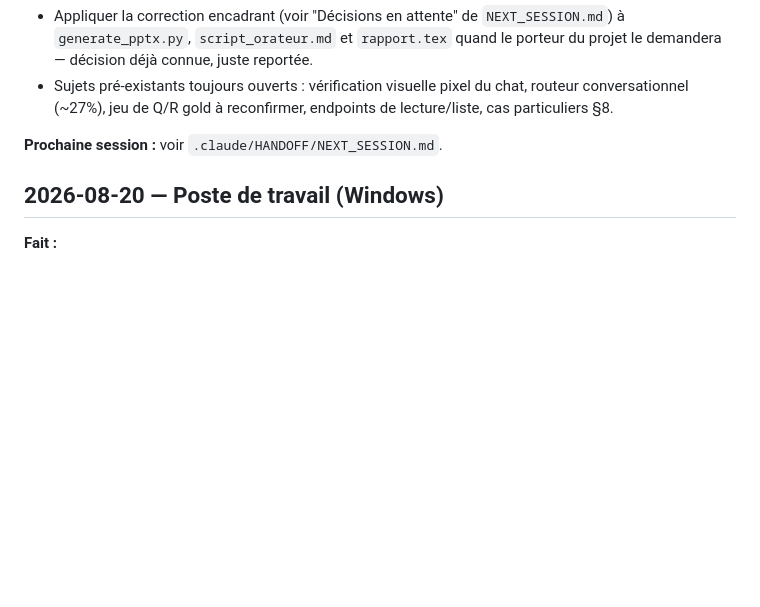
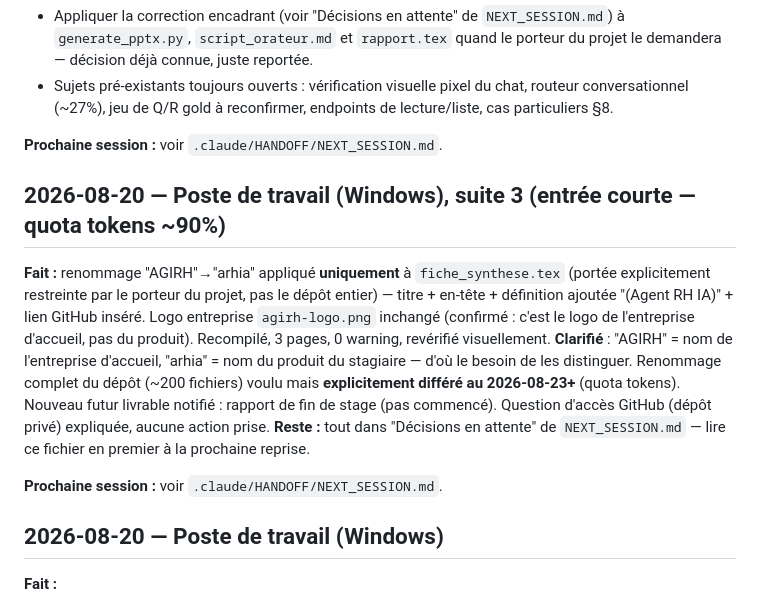
Before and after one commit to wekt2k04/arhia, a Markdown page: .claude/HANDOFF/LOG.md, the part around the change. Rendered like a GitHub page; blank space fills up the shorter version.

```diff
--- a/.claude/HANDOFF/LOG.md
+++ b/.claude/HANDOFF/LOG.md
@@ -493,6 +493,14 @@
 
 **Prochaine session :** voir `.claude/HANDOFF/NEXT_SESSION.md`.
 
+## 2026-08-20 — Poste de travail (Windows), suite 3 (entrée courte — quota tokens ~90%)
+
+**Fait :** renommage "AGIRH"→"arhia" appliqué **uniquement** à `fiche_synthese.tex` (portée explicitement restreinte par le porteur du projet, pas le dépôt entier) — titre + en-tête + définition ajoutée "(Agent RH IA)" + lien GitHub inséré. Logo entreprise `agirh-logo.png` inchangé (confirmé : c'est le logo de l'entreprise d'accueil, pas du produit). Recompilé, 3 pages, 0 warning, revérifié visuellement.
+**Clarifié** : "AGIRH" = nom de l'entreprise d'accueil, "arhia" = nom du produit du stagiaire — d'où le besoin de les distinguer. Renommage complet du dépôt (~200 fichiers) voulu mais **explicitement différé au 2026-08-23+** (quota tokens). Nouveau futur livrable notifié : rapport de fin de stage (pas commencé). Question d'accès GitHub (dépôt privé) expliquée, aucune action prise.
+**Reste :** tout dans "Décisions en attente" de `NEXT_SESSION.md` — lire ce fichier en premier à la prochaine reprise.
+
+**Prochaine session :** voir `.claude/HANDOFF/NEXT_SESSION.md`.
+
 ## 2026-08-20 — Poste de travail (Windows)
 
 **Fait :**
```
Also changed, not shown: .claude/HANDOFF/NEXT_SESSION.md (+5 -0 lines).
